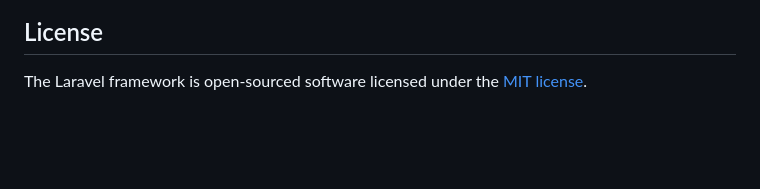
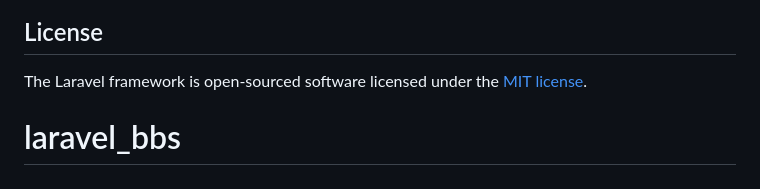
Before and after one commit to sakinaga1110/laravel_bbs, a Markdown page: README.md, the part around the change. Rendered like a GitHub page; blank space fills up the shorter version.

```diff
--- a/README.md
+++ b/README.md
@@ -64,3 +64,4 @@ If you discover a security vulnerability within Laravel, please send an e-mail t
 ## License
 
 The Laravel framework is open-sourced software licensed under the [MIT license](https://opensource.org/licenses/MIT).
+# laravel_bbs
```
